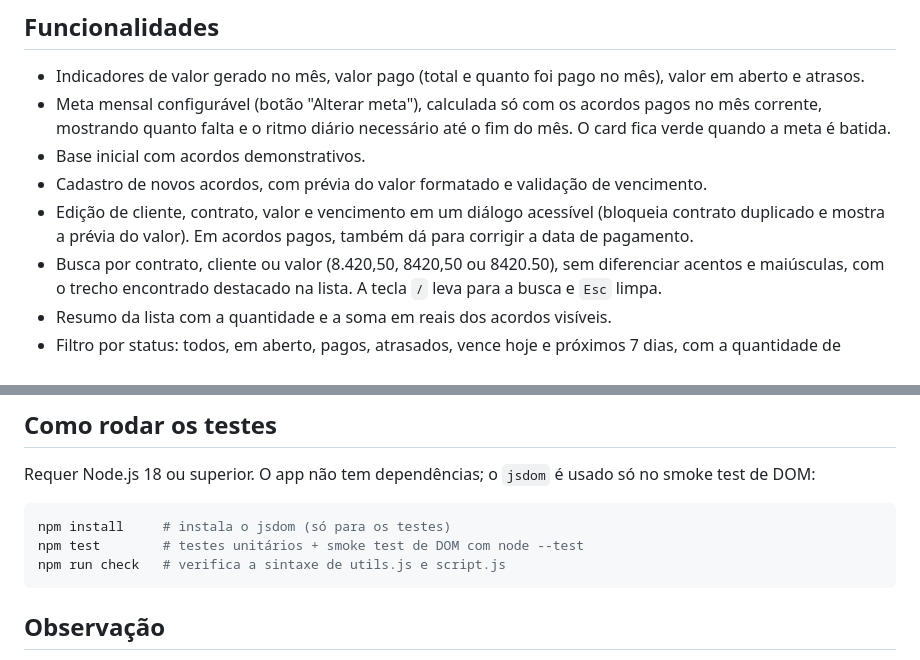
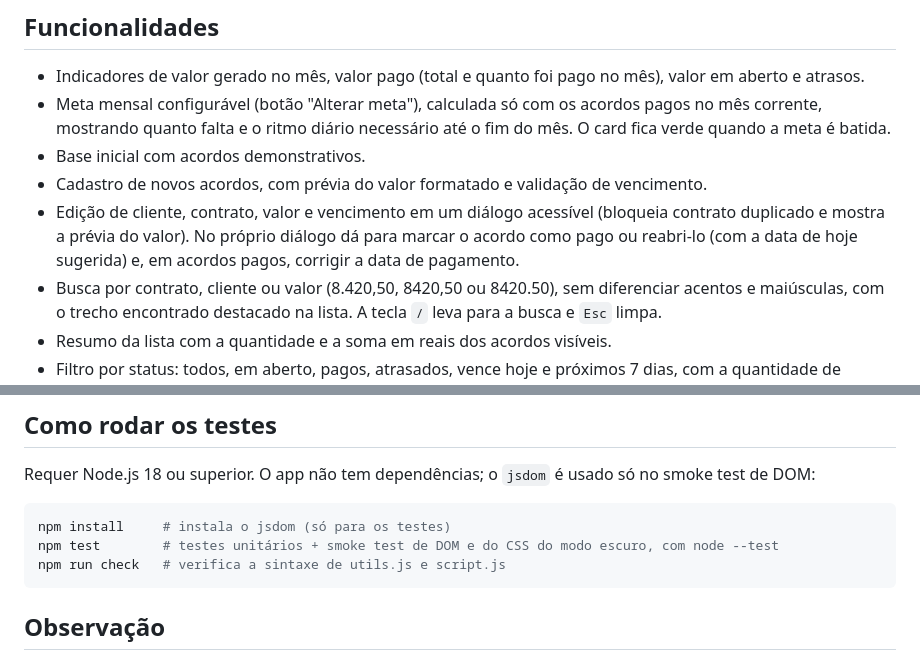
Before and after one commit to brunohinz/carteira-acordos, a Markdown page: README.md, 2 parts joined by grey strips. Rendered like a GitHub page.

Commit message:
docs: README (pt e en) com o pago/reabrir no diálogo de edição e o teste do modo escuro

````diff
--- a/README.md
+++ b/README.md
@@ -14,7 +14,7 @@ Dashboard front-end para acompanhamento de acordos financeiros, criado como proj
 - Meta mensal configurável (botão "Alterar meta"), calculada só com os acordos pagos no mês corrente, mostrando quanto falta e o ritmo diário necessário até o fim do mês. O card fica verde quando a meta é batida.
 - Base inicial com acordos demonstrativos.
 - Cadastro de novos acordos, com prévia do valor formatado e validação de vencimento.
-- Edição de cliente, contrato, valor e vencimento em um diálogo acessível (bloqueia contrato duplicado e mostra a prévia do valor). Em acordos pagos, também dá para corrigir a data de pagamento.
+- Edição de cliente, contrato, valor e vencimento em um diálogo acessível (bloqueia contrato duplicado e mostra a prévia do valor). No próprio diálogo dá para marcar o acordo como pago ou reabri-lo (com a data de hoje sugerida) e, em acordos pagos, corrigir a data de pagamento.
 - Busca por contrato, cliente ou valor (8.420,50, 8420,50 ou 8420.50), sem diferenciar acentos e maiúsculas, com o trecho encontrado destacado na lista. A tecla `/` leva para a busca e `Esc` limpa.
 - Resumo da lista com a quantidade e a soma em reais dos acordos visíveis.
 - Filtro por status: todos, em aberto, pagos, atrasados, vence hoje e próximos 7 dias, com a quantidade de acordos de cada opção. O título da aba mostra quantos estão atrasados.
@@ -88,7 +88,7 @@ Requer Node.js 18 ou superior. O app não tem dependências; o `jsdom` é usado
 
 ```bash
 npm install     # instala o jsdom (só para os testes)
-npm test        # testes unitários + smoke test de DOM com node --test
+npm test        # testes unitários + smoke test de DOM e do CSS do modo escuro, com node --test
 npm run check   # verifica a sintaxe de utils.js e script.js
 ```
 
````
Also changed, not shown: README.en.md (+2 -2 lines).
